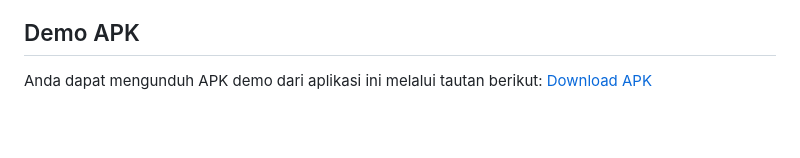
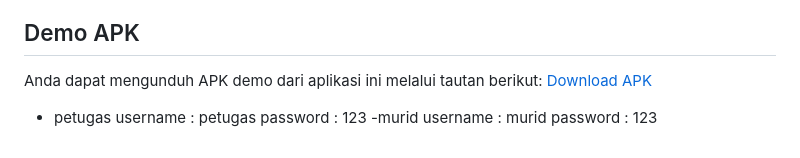
Before and after one commit to dayatt16/school_app_flutter_php, a Markdown page: README.md, the part around the change. Rendered like a GitHub page; blank space fills up the shorter version.

```diff
--- a/README.md
+++ b/README.md
@@ -368,3 +368,9 @@ School App adalah aplikasi Flutter yang dirancang untuk manajemen sekolah, denga
 ## Demo APK
 
 Anda dapat mengunduh APK demo dari aplikasi ini melalui tautan berikut: [Download APK](https://github.com/dayatt16/school_portal_flutter_php/raw/main/apk_school/school.apk)
+- petugas
+username : petugas
+password : 123
+-murid
+username : murid
+password : 123
```
